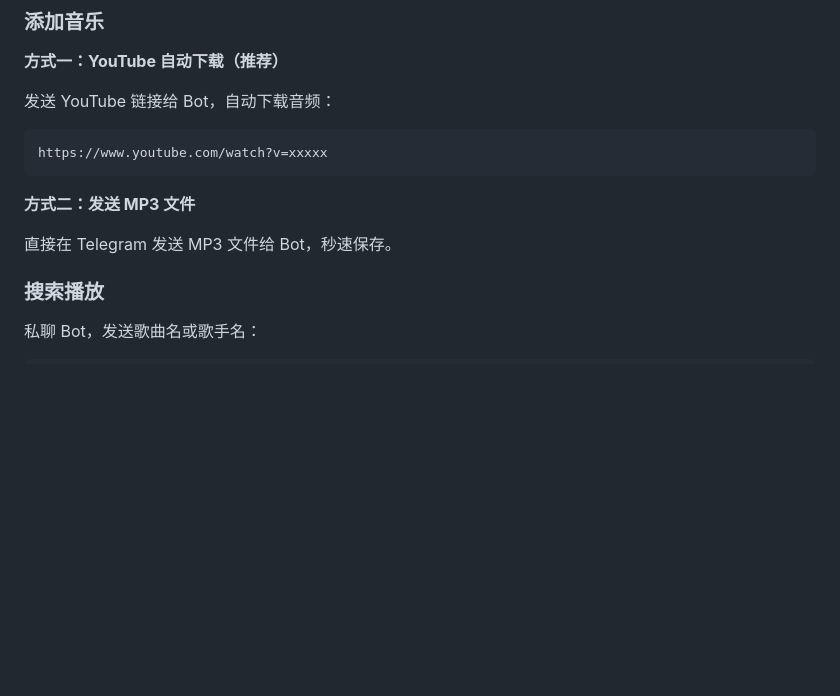
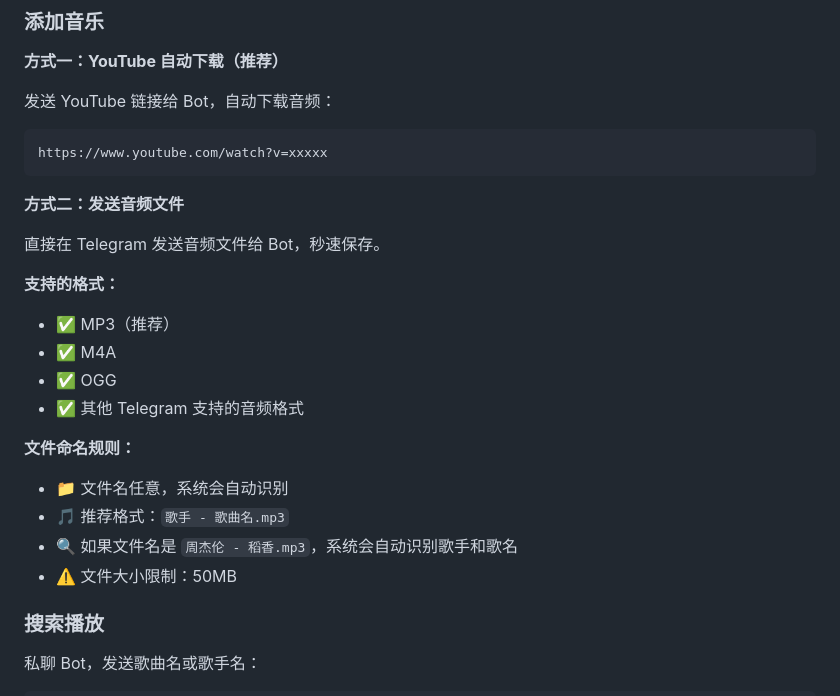
Before and after one commit to qqzhoufan/fish_music, a Markdown page: README.md, the part around the change. Drawn GitHub-style; blank space fills up the shorter version.

````diff
--- a/README.md
+++ b/README.md
@@ -115,9 +115,21 @@ docker compose logs -f bot
 https://www.youtube.com/watch?v=xxxxx
 ```
 
-**方式二：发送 MP3 文件**
+**方式二：发送音频文件**
 
-直接在 Telegram 发送 MP3 文件给 Bot，秒速保存。
+直接在 Telegram 发送音频文件给 Bot，秒速保存。
+
+**支持的格式：**
+- ✅ MP3（推荐）
+- ✅ M4A
+- ✅ OGG
+- ✅ 其他 Telegram 支持的音频格式
+
+**文件命名规则：**
+- 📁 文件名任意，系统会自动识别
+- 🎵 推荐格式：`歌手 - 歌曲名.mp3`
+- 🔍 如果文件名是 `周杰伦 - 稻香.mp3`，系统会自动识别歌手和歌名
+- ⚠️ 文件大小限制：50MB
 
 ### 搜索播放
 
````
Also changed, not shown: DEPLOY.md (+76 -0 lines), 使用说明.md (+20 -3 lines).
